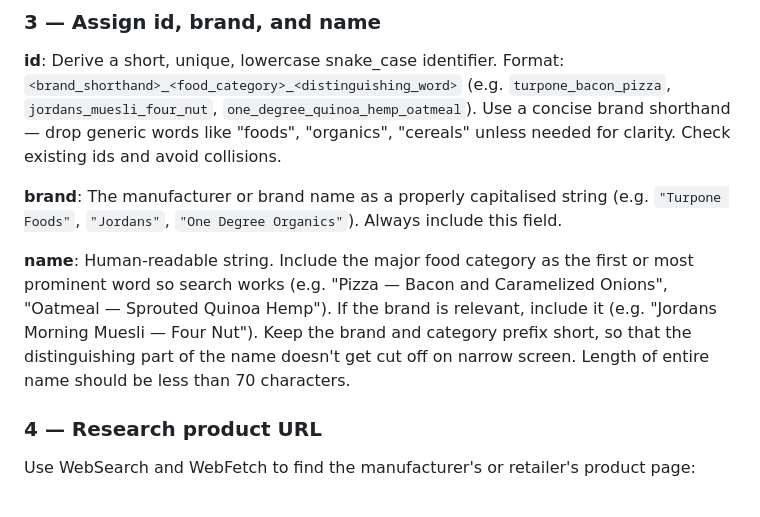
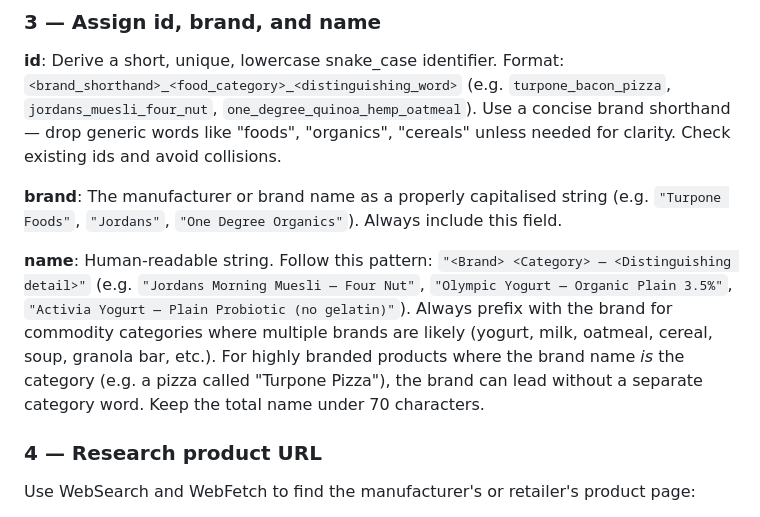
Before and after one commit to jan-scholz/diet-diary, a Markdown page: .claude/commands/add-label.md, the part around the change. Rendered like a GitHub page.

Commit message:
tighten the skill guidance to include brands in the product names

```diff
--- a/.claude/commands/add-label.md
+++ b/.claude/commands/add-label.md
@@ -51,7 +51,7 @@ Key schema notes:
 
 **brand**: The manufacturer or brand name as a properly capitalised string (e.g. `"Turpone Foods"`, `"Jordans"`, `"One Degree Organics"`). Always include this field.
 
-**name**: Human-readable string. Include the major food category as the first or most prominent word so search works (e.g. "Pizza — Bacon and Caramelized Onions", "Oatmeal — Sprouted Quinoa Hemp"). If the brand is relevant, include it (e.g. "Jordans Morning Muesli — Four Nut"). Keep the brand and category prefix short, so that the distinguishing part of the name doesn't get cut off on narrow screen. Length of entire name should be less than 70 characters.
+**name**: Human-readable string. Follow this pattern: `"<Brand> <Category> — <Distinguishing detail>"` (e.g. `"Jordans Morning Muesli — Four Nut"`, `"Olympic Yogurt — Organic Plain 3.5%"`, `"Activia Yogurt — Plain Probiotic (no gelatin)"`). Always prefix with the brand for commodity categories where multiple brands are likely (yogurt, milk, oatmeal, cereal, soup, granola bar, etc.). For highly branded products where the brand name *is* the category (e.g. a pizza called "Turpone Pizza"), the brand can lead without a separate category word. Keep the total name under 70 characters.
 
 ### 4 — Research product URL
 
```
